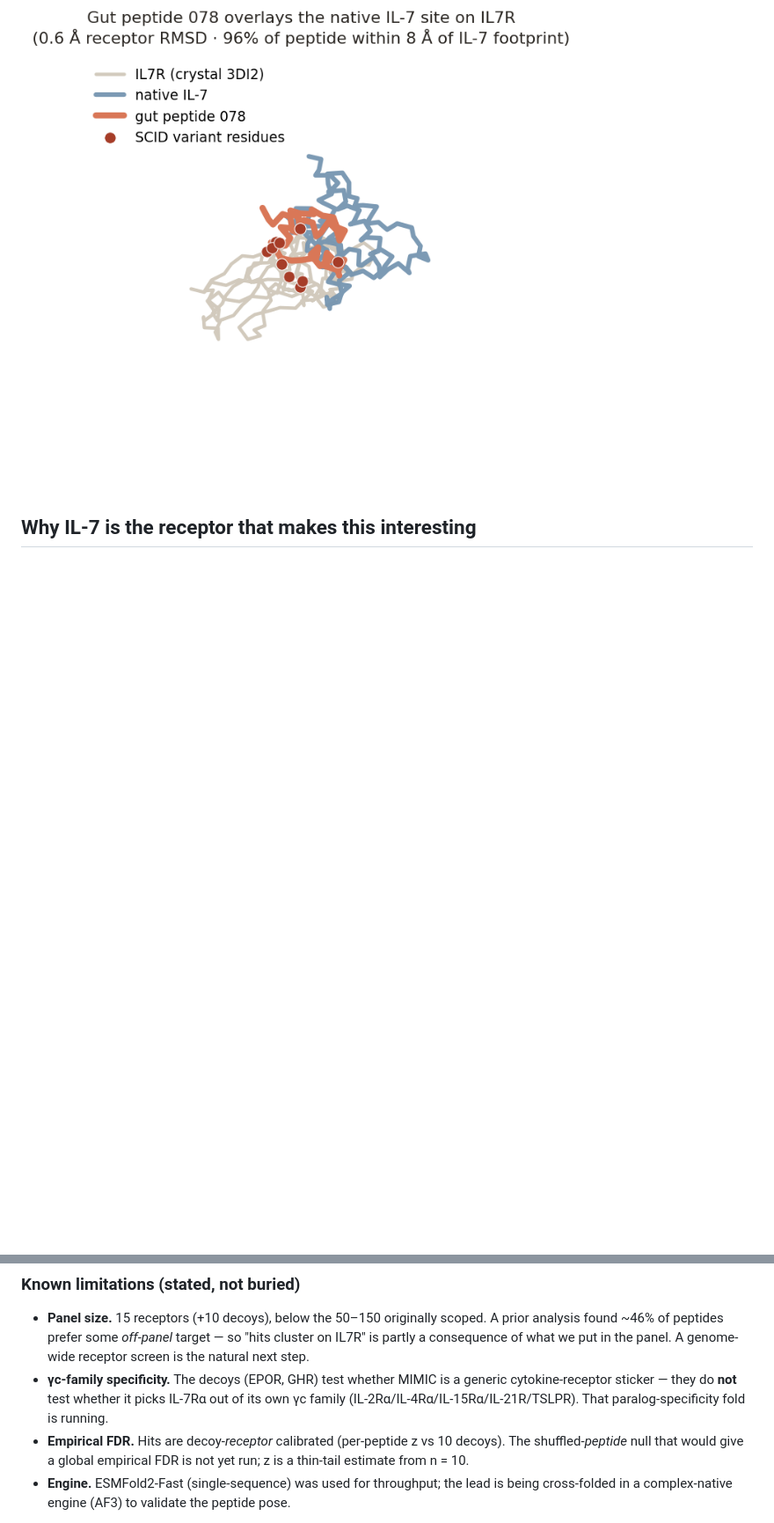
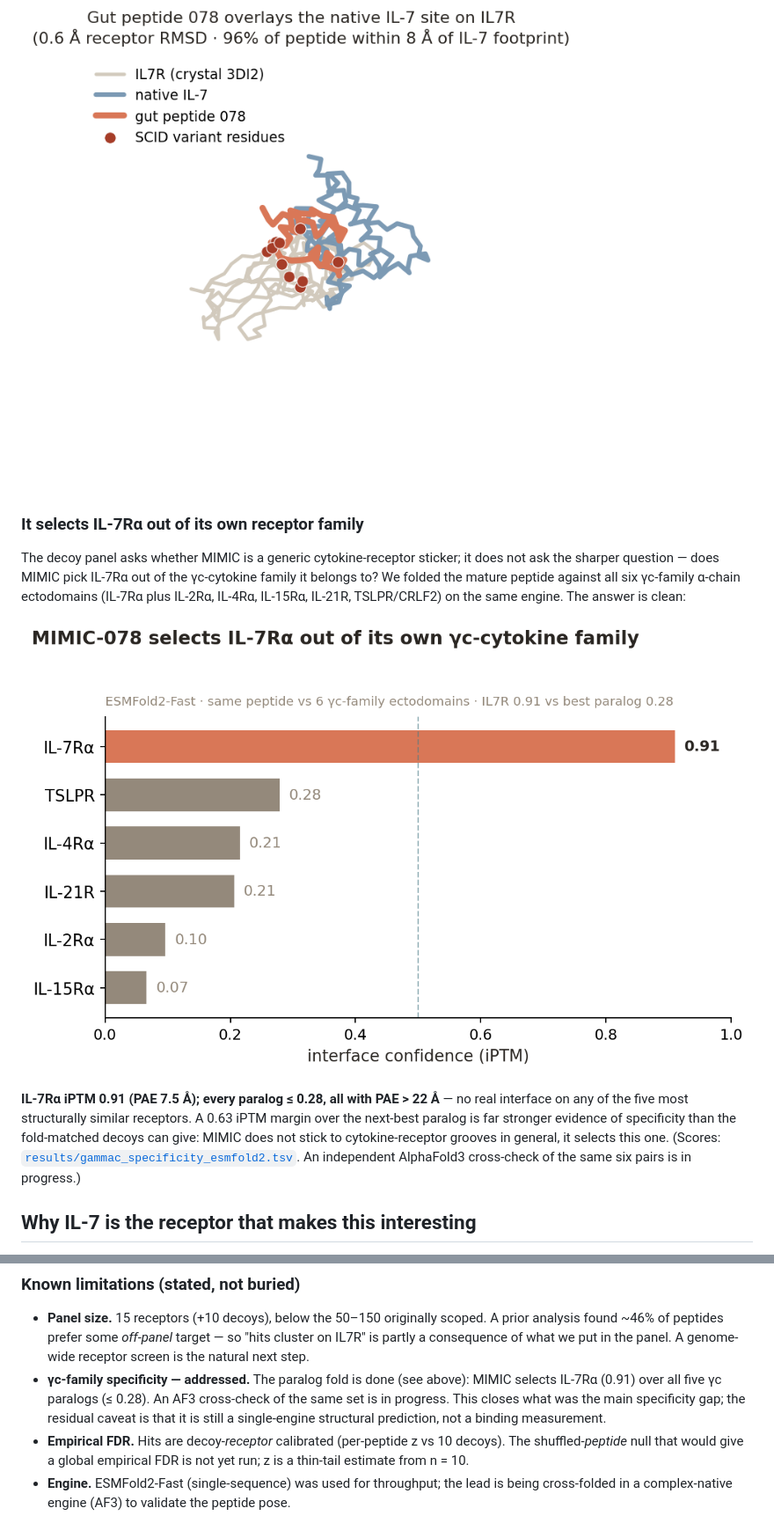
Before and after one commit to kenloi/mimic-gut-secretome, a Markdown page: README.md, 2 parts joined by grey strips. Shown: that part at 88% size. Rendered like a GitHub page; pictures changed too: figures/gammac_specificity.png (added); blank space fills up the shorter version.

Commit message:
gc-family specificity result: MIMIC selects IL-7Ra 0.91 vs paralogs <=0.28 (ESMFold2); promotes specificity gap to result; evidence ledger + limitations updated

```diff
--- a/README.md
+++ b/README.md
@@ -178,6 +178,22 @@ The lead docks the cytokine-binding face of IL7R. Superposed on the IL-7·IL7R c
 
 ![Peptide overlays the native IL-7 site on IL7R](figures/struct_078_vs_il7.png)
 
+### It selects IL-7Rα out of its own receptor family
+
+The decoy panel asks whether MIMIC is a generic cytokine-receptor sticker; it does not ask
+the sharper question — does MIMIC pick IL-7Rα out of the γc-cytokine family it belongs to?
+We folded the mature peptide against all six γc-family α-chain ectodomains (IL-7Rα plus
+IL-2Rα, IL-4Rα, IL-15Rα, IL-21R, TSLPR/CRLF2) on the same engine. The answer is clean:
+
+![MIMIC selects IL-7Rα out of the γc family](figures/gammac_specificity.png)
+
+**IL-7Rα iPTM 0.91 (PAE 7.5 Å); every paralog ≤ 0.28, all with PAE > 22 Å** — no real
+interface on any of the five most structurally similar receptors. A 0.63 iPTM margin over
+the next-best paralog is far stronger evidence of specificity than the fold-matched decoys
+can give: MIMIC does not stick to cytokine-receptor grooves in general, it selects this one.
+(Scores: [`results/gammac_specificity_esmfold2.tsv`](results/gammac_specificity_esmfold2.tsv).
+An independent AlphaFold3 cross-check of the same six pairs is in progress.)
+
 ## Why IL-7 is the receptor that makes this interesting
 
 The receptor MIMIC docks is not incidental — IL-7 signaling is one of the most
@@ -346,9 +363,10 @@ would confirm or kill it. That is what the method is for.
   analysis found ~46% of peptides prefer some *off-panel* target — so "hits cluster on IL7R"
   is partly a consequence of what we put in the panel. A genome-wide receptor screen is the
   natural next step.
-- **γc-family specificity.** The decoys (EPOR, GHR) test whether MIMIC is a generic
-  cytokine-receptor sticker — they do **not** test whether it picks IL-7Rα out of its own γc
-  family (IL-2Rα/IL-4Rα/IL-15Rα/IL-21R/TSLPR). That paralog-specificity fold is running.
+- **γc-family specificity — addressed.** The paralog fold is done (see above): MIMIC selects
+  IL-7Rα (0.91) over all five γc paralogs (≤ 0.28). An AF3 cross-check of the same set is in
+  progress. This closes what was the main specificity gap; the residual caveat is that it is
+  still a single-engine structural prediction, not a binding measurement.
 - **Empirical FDR.** Hits are decoy-*receptor* calibrated (per-peptide z vs 10 decoys). The
   shuffled-*peptide* null that would give a global empirical FDR is not yet run; z is a
   thin-tail estimate from n = 10.
```
Also changed, not shown: other parts of README.md (+2 -0 lines), 1 other file.
